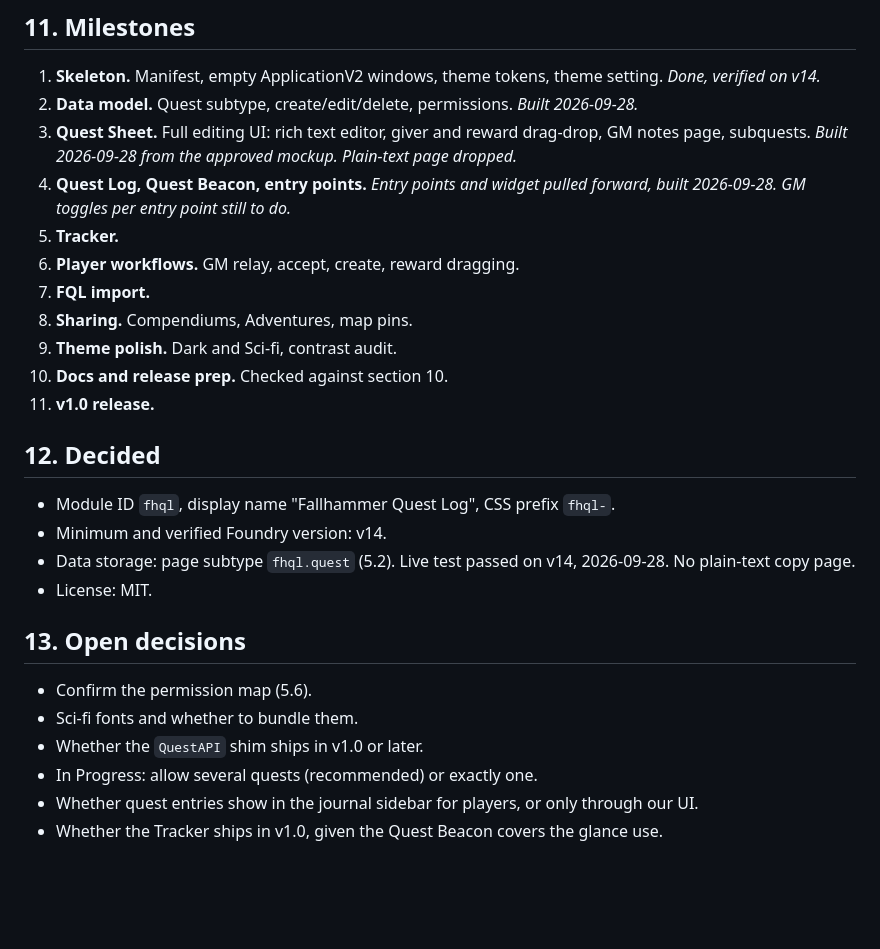
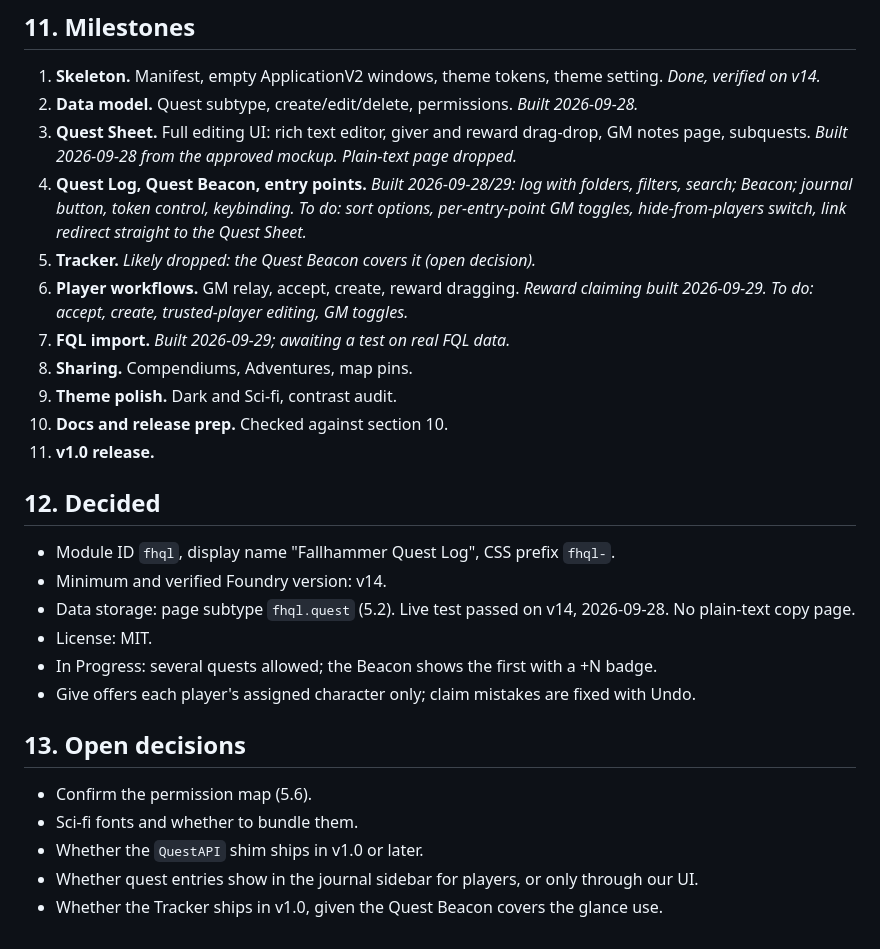
Before and after one commit to FallhammerLord/fallhammer_quest_log, a Markdown page: docs/SCOPE.md, the part around the change. Drawn GitHub-style; blank space fills up the shorter version.

Commit message:
Scope: record milestone status and recent decisions
Co-Authored-By: Claude Opus 5.5 <noreply@anthropic.com>
Claude-Session: https://claude.ai/code/session_01TcnrkFnRqNPJFfsyPGqdwz

```diff
--- a/docs/SCOPE.md
+++ b/docs/SCOPE.md
@@ -430,10 +430,10 @@ Test and document behavior with:
 1. **Skeleton.** Manifest, empty ApplicationV2 windows, theme tokens, theme setting. *Done, verified on v14.*
 2. **Data model.** Quest subtype, create/edit/delete, permissions. *Built 2026-09-28.*
 3. **Quest Sheet.** Full editing UI: rich text editor, giver and reward drag-drop, GM notes page, subquests. *Built 2026-09-28 from the approved mockup. Plain-text page dropped.*
-4. **Quest Log, Quest Beacon, entry points.** *Entry points and widget pulled forward, built 2026-09-28. GM toggles per entry point still to do.*
-5. **Tracker.**
-6. **Player workflows.** GM relay, accept, create, reward dragging.
-7. **FQL import.**
+4. **Quest Log, Quest Beacon, entry points.** *Built 2026-09-28/29: log with folders, filters, search; Beacon; journal button, token control, keybinding. To do: sort options, per-entry-point GM toggles, hide-from-players switch, link redirect straight to the Quest Sheet.*
+5. **Tracker.** *Likely dropped: the Quest Beacon covers it (open decision).*
+6. **Player workflows.** GM relay, accept, create, reward dragging. *Reward claiming built 2026-09-29. To do: accept, create, trusted-player editing, GM toggles.*
+7. **FQL import.** *Built 2026-09-29; awaiting a test on real FQL data.*
 8. **Sharing.** Compendiums, Adventures, map pins.
 9. **Theme polish.** Dark and Sci-fi, contrast audit.
 10. **Docs and release prep.** Checked against section 10.
@@ -445,12 +445,13 @@ Test and document behavior with:
 - Minimum and verified Foundry version: v14.
 - Data storage: page subtype `fhql.quest` (5.2). Live test passed on v14, 2026-09-28. No plain-text copy page.
 - License: MIT.
+- In Progress: several quests allowed; the Beacon shows the first with a +N badge.
+- Give offers each player's assigned character only; claim mistakes are fixed with Undo.
 
 ## 13. Open decisions
 
 - Confirm the permission map (5.6).
 - Sci-fi fonts and whether to bundle them.
 - Whether the `QuestAPI` shim ships in v1.0 or later.
-- In Progress: allow several quests (recommended) or exactly one.
 - Whether quest entries show in the journal sidebar for players, or only through our UI.
 - Whether the Tracker ships in v1.0, given the Quest Beacon covers the glance use.
```
